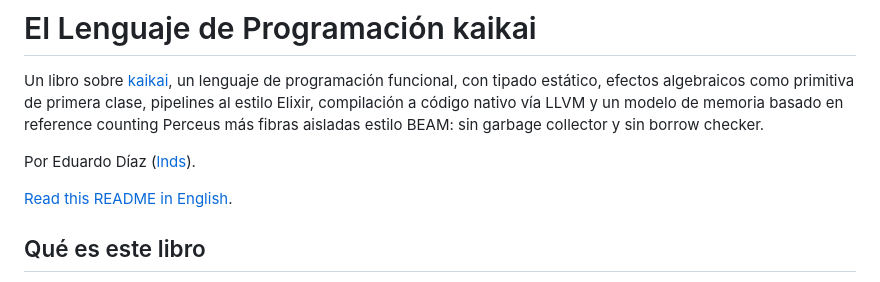
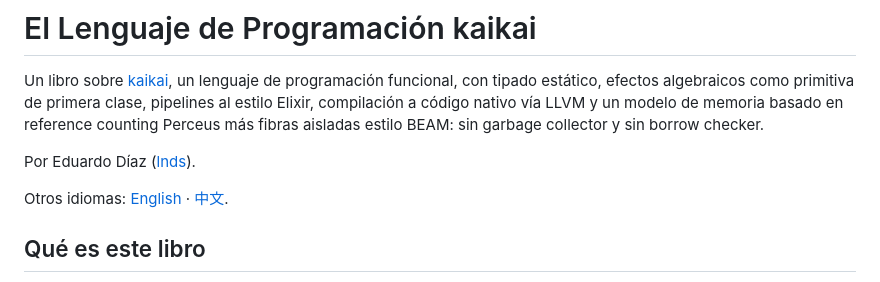
Before and after one commit to kaikailang-org/kaikai-book, a Markdown page: LEEME.md, the part around the change. Drawn GitHub-style.

```diff
--- a/LEEME.md
+++ b/LEEME.md
@@ -9,7 +9,7 @@ estilo BEAM: sin garbage collector y sin borrow checker.
 
 Por Eduardo Díaz ([lnds](https://github.com/lnds)).
 
-[Read this README in English](./README.md).
+Otros idiomas: [English](./README.md) · [中文](./README.zh-CN.md).
 
 ## Qué es este libro
 
```
Also changed, not shown: README.md (+1 -1 lines), README.zh-CN.md (added, +148 -0 lines).
